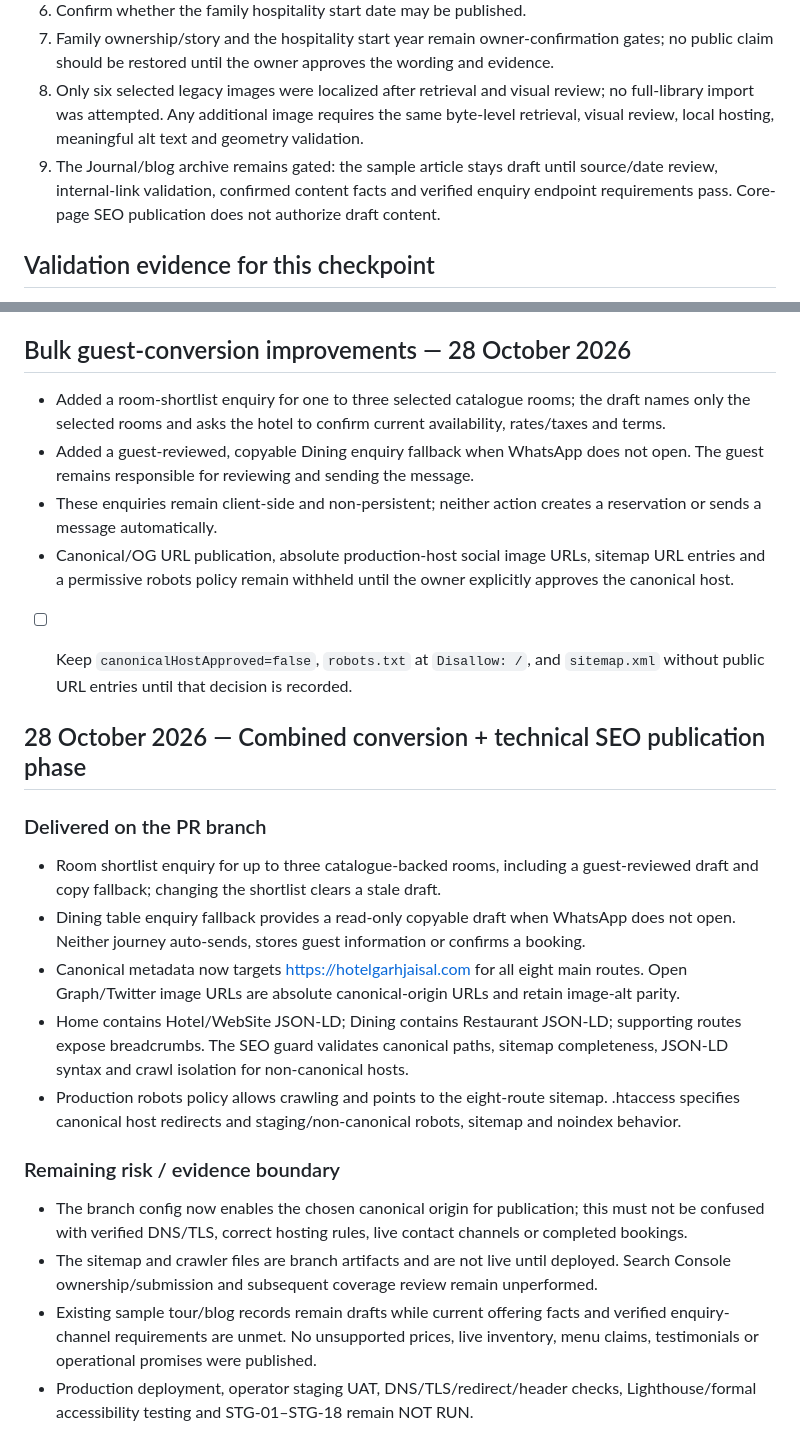
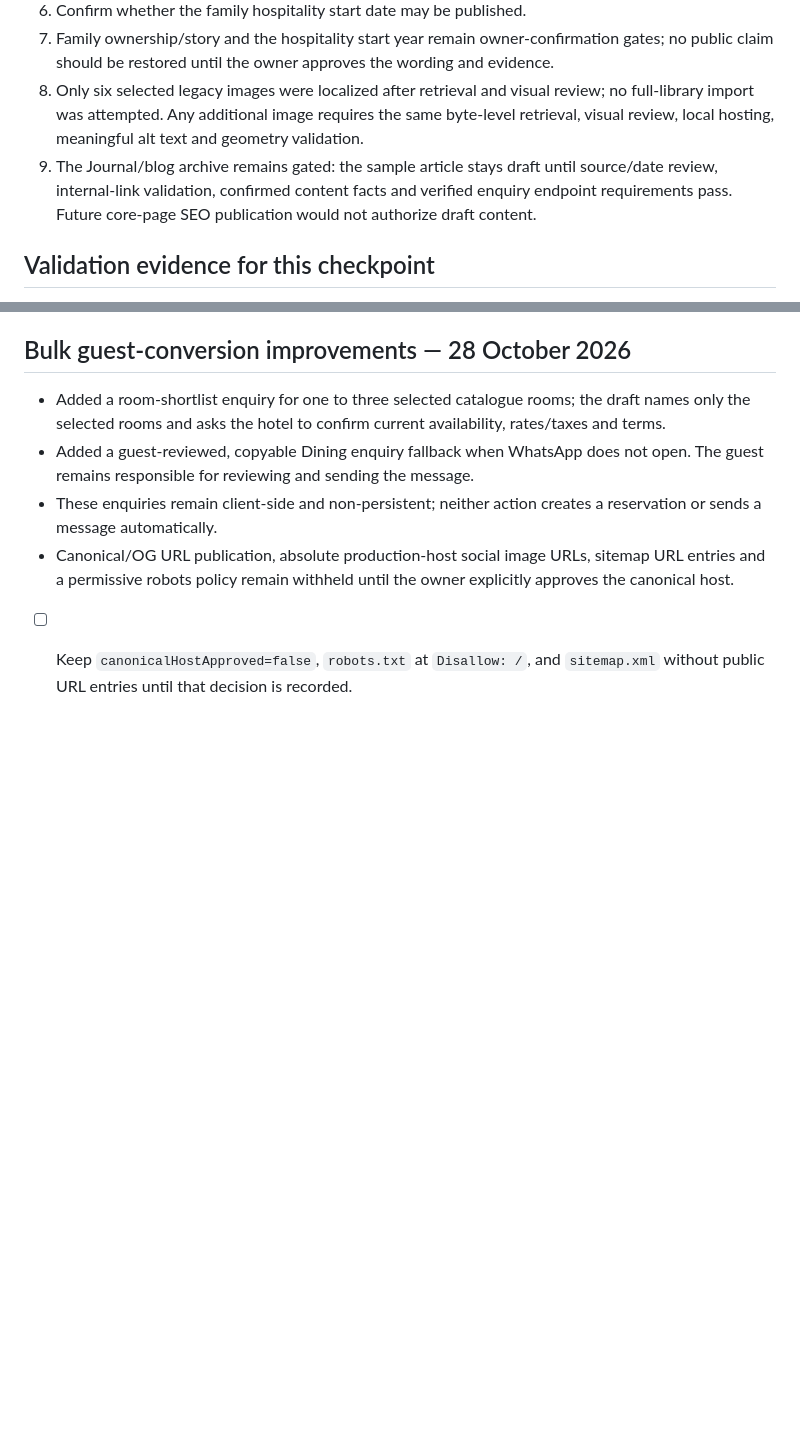
Before and after one commit to tchouhanjsm/garh-jaisal-haveli-tourism, a Markdown page: docs/CONTENT-UX-FAILURE-AUDIT.md, 2 parts joined by grey strips. Rendered like a GitHub page; blank space fills up the shorter version.

Commit message:
docs: restore explicit pre-launch SEO publication gate

```diff
--- a/docs/CONTENT-UX-FAILURE-AUDIT.md
+++ b/docs/CONTENT-UX-FAILURE-AUDIT.md
@@ -47,7 +47,7 @@ These observations came from the checked-in HTML/configuration and legacy `docs/
 6. Confirm whether the family hospitality start date may be published.
 7. Family ownership/story and the hospitality start year remain owner-confirmation gates; no public claim should be restored until the owner approves the wording and evidence.
 8. Only six selected legacy images were localized after retrieval and visual review; no full-library import was attempted. Any additional image requires the same byte-level retrieval, visual review, local hosting, meaningful alt text and geometry validation.
-9. The Journal/blog archive remains gated: the sample article stays draft until source/date review, internal-link validation, confirmed content facts and verified enquiry endpoint requirements pass. Core-page SEO publication does not authorize draft content.
+9. The Journal/blog archive remains gated: the sample article stays draft until source/date review, internal-link validation, confirmed content facts and verified enquiry endpoint requirements pass. Future core-page SEO publication would not authorize draft content.
 
 ## Validation evidence for this checkpoint
 
@@ -1066,19 +1066,3 @@ This is a guest-recovery and contact-source-of-truth fix. It does not alter the
 - These enquiries remain client-side and non-persistent; neither action creates a reservation or sends a message automatically.
 - Canonical/OG URL publication, absolute production-host social image URLs, sitemap URL entries and a permissive robots policy remain withheld until the owner explicitly approves the canonical host.
 - [ ] Keep `canonicalHostApproved=false`, `robots.txt` at `Disallow: /`, and `sitemap.xml` without public URL entries until that decision is recorded.
-
-
-## 28 October 2026 — Combined conversion + technical SEO publication phase
-
-### Delivered on the PR branch
-- Room shortlist enquiry for up to three catalogue-backed rooms, including a guest-reviewed draft and copy fallback; changing the shortlist clears a stale draft.
-- Dining table enquiry fallback provides a read-only copyable draft when WhatsApp does not open. Neither journey auto-sends, stores guest information or confirms a booking.
-- Canonical metadata now targets https://hotelgarhjaisal.com for all eight main routes. Open Graph/Twitter image URLs are absolute canonical-origin URLs and retain image-alt parity.
-- Home contains Hotel/WebSite JSON-LD; Dining contains Restaurant JSON-LD; supporting routes expose breadcrumbs. The SEO guard validates canonical paths, sitemap completeness, JSON-LD syntax and crawl isolation for non-canonical hosts.
-- Production robots policy allows crawling and points to the eight-route sitemap. .htaccess specifies canonical host redirects and staging/non-canonical robots, sitemap and noindex behavior.
-
-### Remaining risk / evidence boundary
-- The branch config now enables the chosen canonical origin for publication; this must not be confused with verified DNS/TLS, correct hosting rules, live contact channels or completed bookings.
-- The sitemap and crawler files are branch artifacts and are not live until deployed. Search Console ownership/submission and subsequent coverage review remain unperformed.
-- Existing sample tour/blog records remain drafts while current offering facts and verified enquiry-channel requirements are unmet. No unsupported prices, live inventory, menu claims, testimonials or operational promises were published.
-- Production deployment, operator staging UAT, DNS/TLS/redirect/header checks, Lighthouse/formal accessibility testing and STG-01–STG-18 remain NOT RUN.
```
